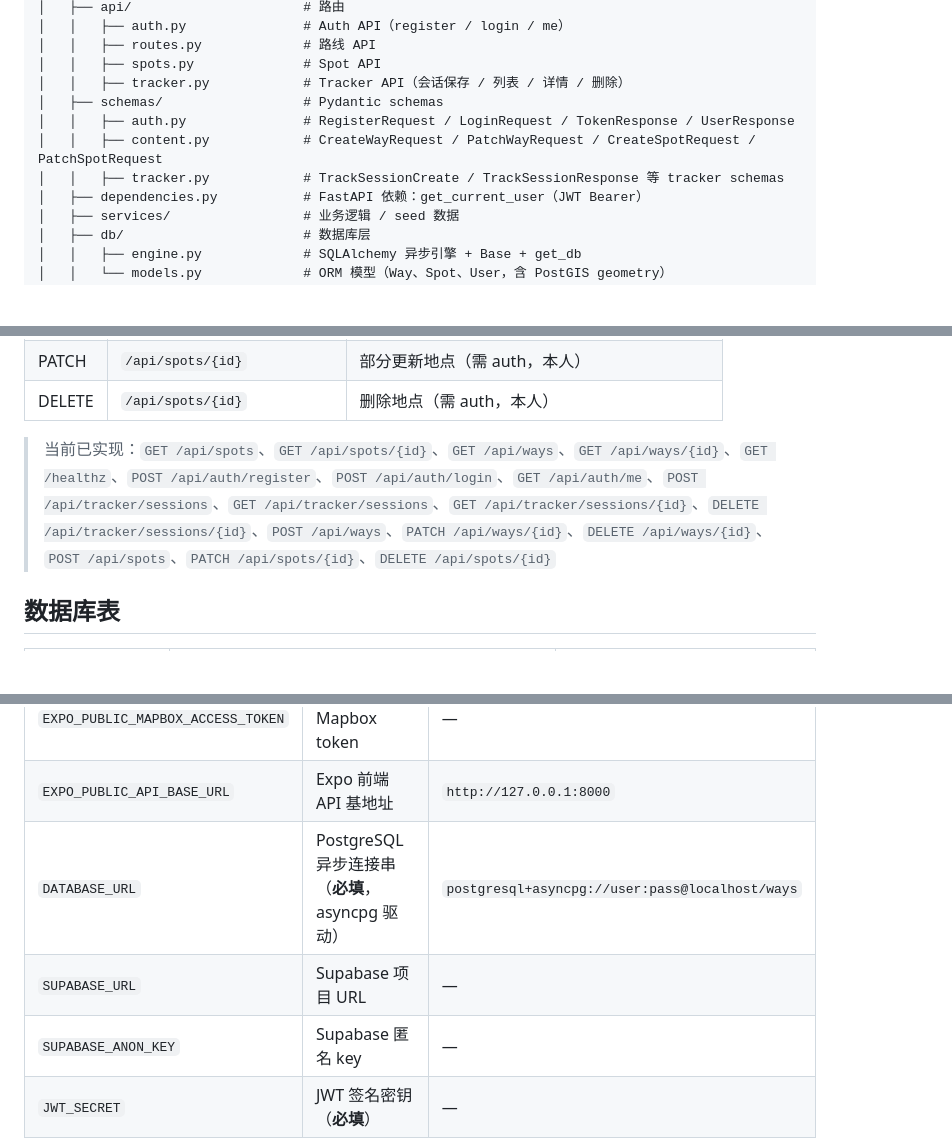
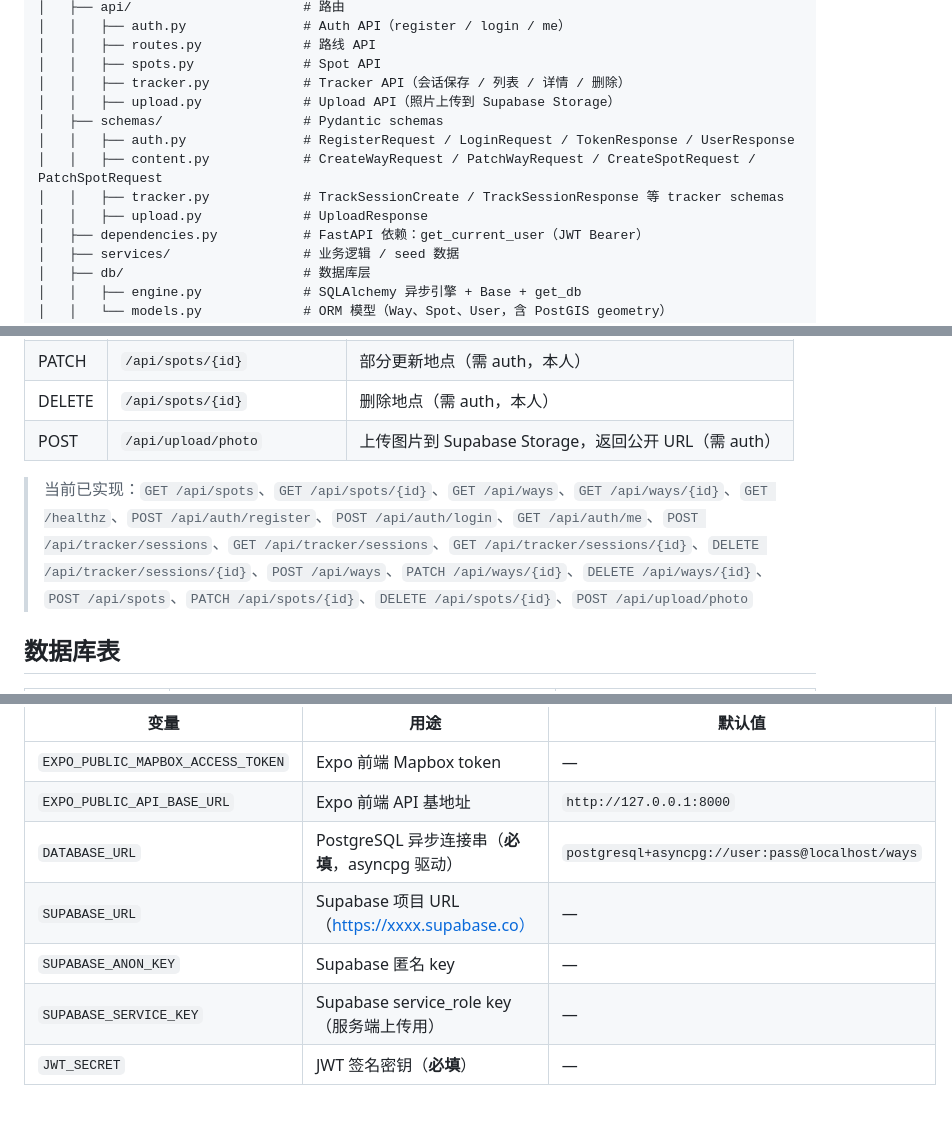
Before and after one commit to JamesLuo-tech/Ways, a Markdown page: wiki/02-system-architecture.md, 3 parts joined by grey strips. GitHub-like rendering; blank space fills up the shorter version.

Commit message:
docs: update wiki with photo upload endpoint and Supabase env vars
Co-Authored-By: Claude Sonnet 4.6 <noreply@anthropic.com>

```diff
--- a/wiki/02-system-architecture.md
+++ b/wiki/02-system-architecture.md
@@ -73,10 +73,12 @@ ways/
 │   │   ├── routes.py             # 路线 API
 │   │   ├── spots.py              # Spot API
 │   │   ├── tracker.py            # Tracker API（会话保存 / 列表 / 详情 / 删除）
+│   │   ├── upload.py             # Upload API（照片上传到 Supabase Storage）
 │   ├── schemas/                  # Pydantic schemas
 │   │   ├── auth.py               # RegisterRequest / LoginRequest / TokenResponse / UserResponse
 │   │   ├── content.py            # CreateWayRequest / PatchWayRequest / CreateSpotRequest / PatchSpotRequest
 │   │   ├── tracker.py            # TrackSessionCreate / TrackSessionResponse 等 tracker schemas
+│   │   ├── upload.py             # UploadResponse
 │   ├── dependencies.py           # FastAPI 依赖：get_current_user（JWT Bearer）
 │   ├── services/                 # 业务逻辑 / seed 数据
 │   ├── db/                       # 数据库层
@@ -237,8 +239,9 @@ interface TrackPhoto {
 | POST | `/api/spots` | 创建地点（需 auth） |
 | PATCH | `/api/spots/{id}` | 部分更新地点（需 auth，本人） |
 | DELETE | `/api/spots/{id}` | 删除地点（需 auth，本人） |
+| POST | `/api/upload/photo` | 上传图片到 Supabase Storage，返回公开 URL（需 auth） |
 
-> 当前已实现：`GET /api/spots`、`GET /api/spots/{id}`、`GET /api/ways`、`GET /api/ways/{id}`、`GET /healthz`、`POST /api/auth/register`、`POST /api/auth/login`、`GET /api/auth/me`、`POST /api/tracker/sessions`、`GET /api/tracker/sessions`、`GET /api/tracker/sessions/{id}`、`DELETE /api/tracker/sessions/{id}`、`POST /api/ways`、`PATCH /api/ways/{id}`、`DELETE /api/ways/{id}`、`POST /api/spots`、`PATCH /api/spots/{id}`、`DELETE /api/spots/{id}`
+> 当前已实现：`GET /api/spots`、`GET /api/spots/{id}`、`GET /api/ways`、`GET /api/ways/{id}`、`GET /healthz`、`POST /api/auth/register`、`POST /api/auth/login`、`GET /api/auth/me`、`POST /api/tracker/sessions`、`GET /api/tracker/sessions`、`GET /api/tracker/sessions/{id}`、`DELETE /api/tracker/sessions/{id}`、`POST /api/ways`、`PATCH /api/ways/{id}`、`DELETE /api/ways/{id}`、`POST /api/spots`、`PATCH /api/spots/{id}`、`DELETE /api/spots/{id}`、`POST /api/upload/photo`
 
 ## 数据库表
 
@@ -256,8 +259,9 @@ interface TrackPhoto {
 | `EXPO_PUBLIC_MAPBOX_ACCESS_TOKEN` | Expo 前端 Mapbox token | — |
 | `EXPO_PUBLIC_API_BASE_URL` | Expo 前端 API 基地址 | `http://127.0.0.1:8000` |
 | `DATABASE_URL` | PostgreSQL 异步连接串（**必填**，asyncpg 驱动） | `postgresql+asyncpg://user:pass@localhost/ways` |
-| `SUPABASE_URL` | Supabase 项目 URL | — |
+| `SUPABASE_URL` | Supabase 项目 URL（https://xxxx.supabase.co） | — |
 | `SUPABASE_ANON_KEY` | Supabase 匿名 key | — |
+| `SUPABASE_SERVICE_KEY` | Supabase service_role key（服务端上传用） | — |
 | `JWT_SECRET` | JWT 签名密钥（**必填**） | — |
 
 ## 构建命令
```
